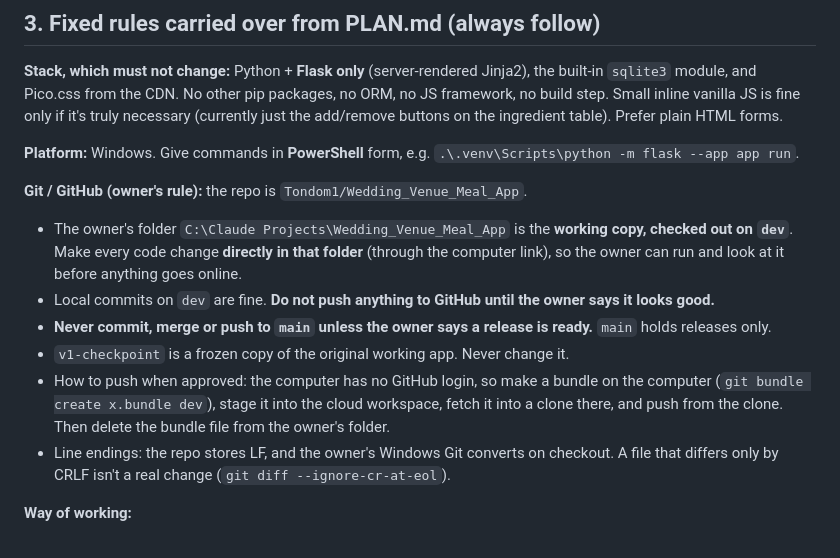
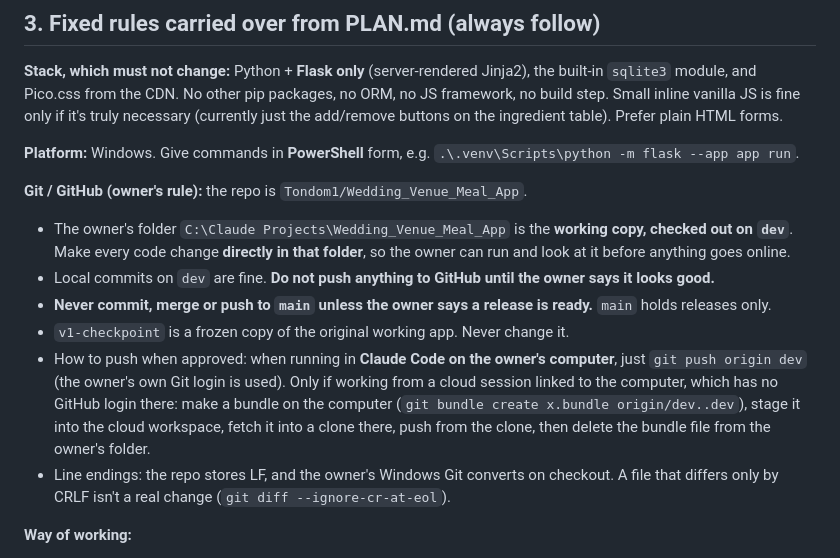
Before and after one commit to Tondom1/Wedding_Venue_Meal_App, a Markdown page: CLAUDE.md, the part around the change. Rendered like a GitHub page.

Commit message:
CLAUDE.md: push instructions for working in Claude Code locally
Co-Authored-By: Claude Opus 5.5 <noreply@anthropic.com>
Claude-Session: https://claude.ai/code/session_013839w6Q1C7qnsF3ftJAXEn

```diff
--- a/CLAUDE.md
+++ b/CLAUDE.md
@@ -37,11 +37,11 @@ Housekeeping notes:
 **Platform:** Windows. Give commands in **PowerShell** form, e.g. `.\.venv\Scripts\python -m flask --app app run`.
 
 **Git / GitHub (owner's rule):** the repo is `Tondom1/Wedding_Venue_Meal_App`.
-- The owner's folder `C:\Claude Projects\Wedding_Venue_Meal_App` is the **working copy, checked out on `dev`**. Make every code change **directly in that folder** (through the computer link), so the owner can run and look at it before anything goes online.
+- The owner's folder `C:\Claude Projects\Wedding_Venue_Meal_App` is the **working copy, checked out on `dev`**. Make every code change **directly in that folder**, so the owner can run and look at it before anything goes online.
 - Local commits on `dev` are fine. **Do not push anything to GitHub until the owner says it looks good.**
 - **Never commit, merge or push to `main` unless the owner says a release is ready.** `main` holds releases only.
 - `v1-checkpoint` is a frozen copy of the original working app. Never change it.
-- How to push when approved: the computer has no GitHub login, so make a bundle on the computer (`git bundle create x.bundle dev`), stage it into the cloud workspace, fetch it into a clone there, and push from the clone. Then delete the bundle file from the owner's folder.
+- How to push when approved: when running in **Claude Code on the owner's computer**, just `git push origin dev` (the owner's own Git login is used). Only if working from a cloud session linked to the computer, which has no GitHub login there: make a bundle on the computer (`git bundle create x.bundle origin/dev..dev`), stage it into the cloud workspace, fetch it into a clone there, push from the clone, then delete the bundle file from the owner's folder.
 - Line endings: the repo stores LF, and the owner's Windows Git converts on checkout. A file that differs only by CRLF isn't a real change (`git diff --ignore-cr-at-eol`).
 
 **Way of working:**
```
